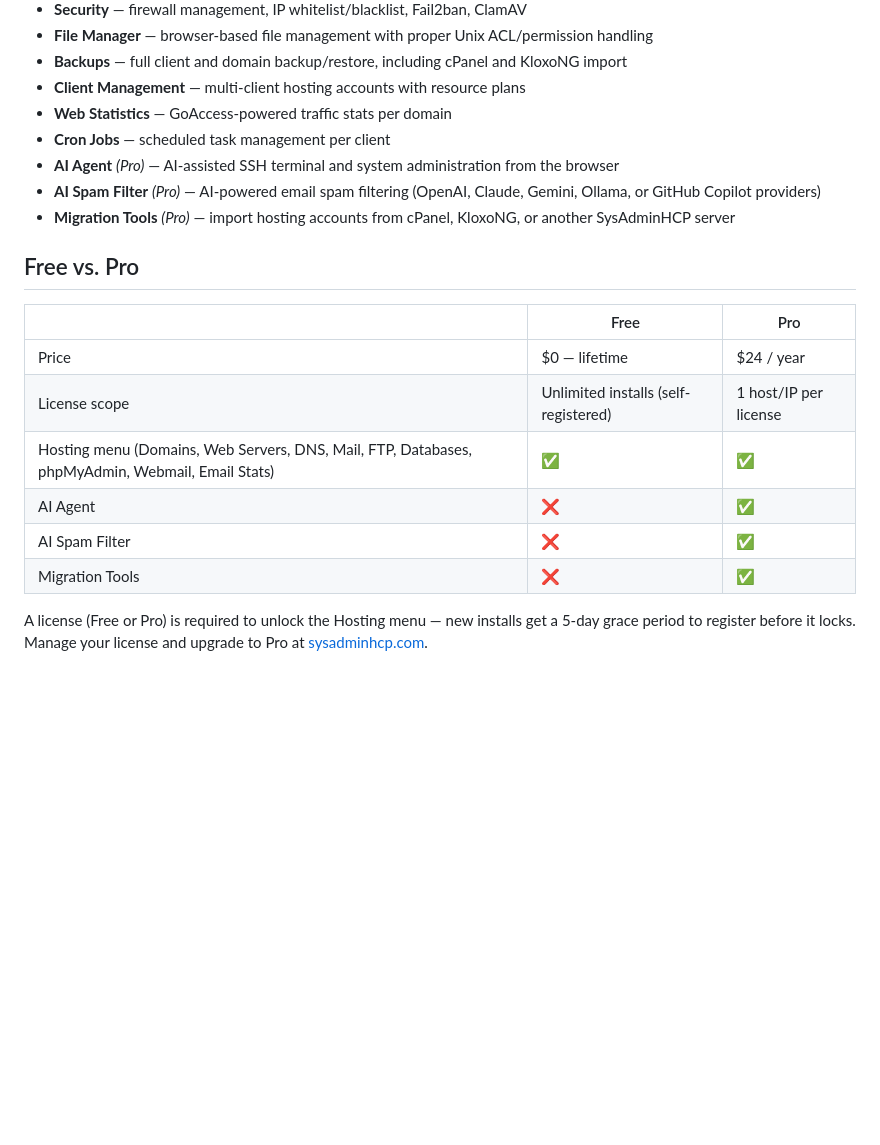
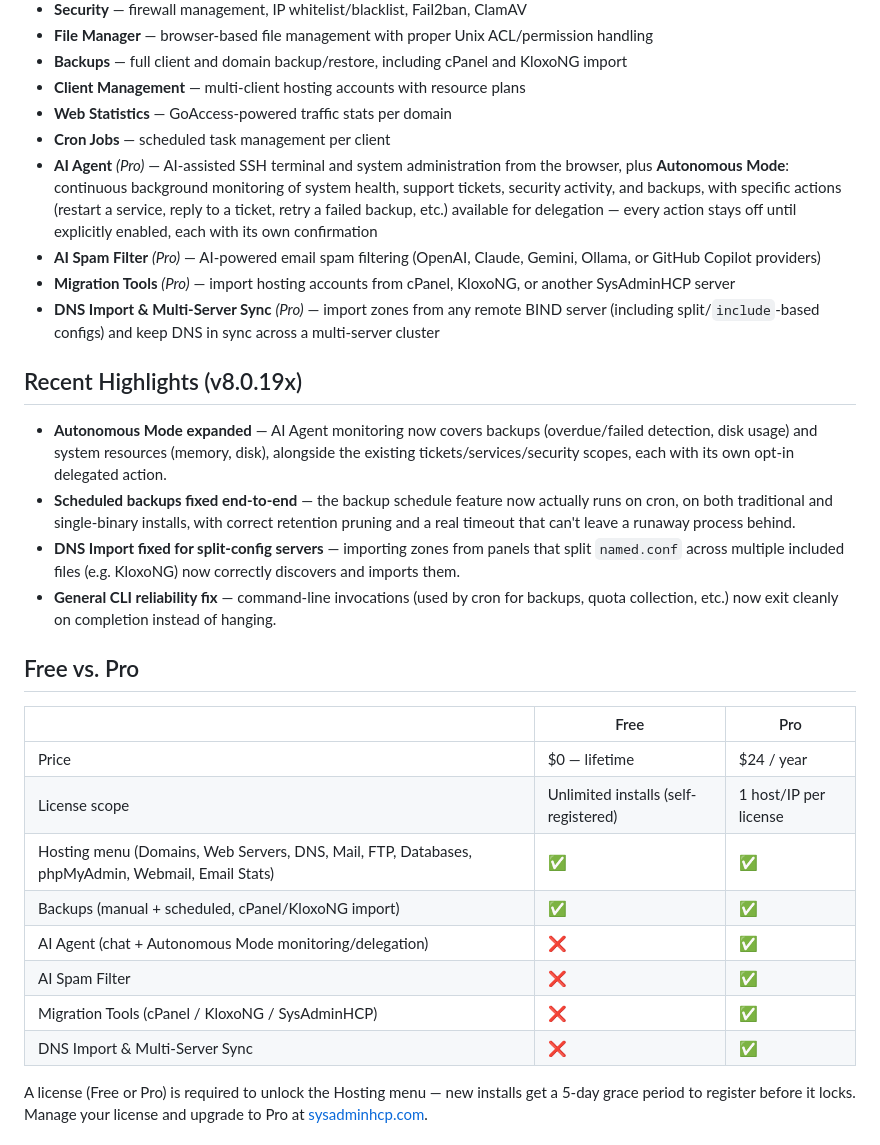
Before and after one commit to jorodriguezpr/sysadminhcp, a Markdown page: README.md, the part around the change. Rendered like a GitHub page; blank space fills up the shorter version.

Commit message:
Update README: Autonomous Mode, DNS Import/Sync, recent highlights
Feature list and Free vs Pro table were missing two real Pro
features entirely (Autonomous Mode's expanded backup/system
monitoring, DNS Import & Multi-Server Sync) and didn't reflect the
recent backup-scheduling and CLI-reliability fixes.

Copyright (c) Jose Rodriguez <jrpcone@gmail.com>, Micro Computer Repair Services

```diff
--- a/README.md
+++ b/README.md
@@ -47,9 +47,17 @@ replacing them, so you keep full control of the underlying system.
 - **Client Management** — multi-client hosting accounts with resource plans
 - **Web Statistics** — GoAccess-powered traffic stats per domain
 - **Cron Jobs** — scheduled task management per client
-- **AI Agent** *(Pro)* — AI-assisted SSH terminal and system administration from the browser
+- **AI Agent** *(Pro)* — AI-assisted SSH terminal and system administration from the browser, plus **Autonomous Mode**: continuous background monitoring of system health, support tickets, security activity, and backups, with specific actions (restart a service, reply to a ticket, retry a failed backup, etc.) available for delegation — every action stays off until explicitly enabled, each with its own confirmation
 - **AI Spam Filter** *(Pro)* — AI-powered email spam filtering (OpenAI, Claude, Gemini, Ollama, or GitHub Copilot providers)
 - **Migration Tools** *(Pro)* — import hosting accounts from cPanel, KloxoNG, or another SysAdminHCP server
+- **DNS Import & Multi-Server Sync** *(Pro)* — import zones from any remote BIND server (including split/`include`-based configs) and keep DNS in sync across a multi-server cluster
+
+## Recent Highlights (v8.0.19x)
+
+- **Autonomous Mode expanded** — AI Agent monitoring now covers backups (overdue/failed detection, disk usage) and system resources (memory, disk), alongside the existing tickets/services/security scopes, each with its own opt-in delegated action.
+- **Scheduled backups fixed end-to-end** — the backup schedule feature now actually runs on cron, on both traditional and single-binary installs, with correct retention pruning and a real timeout that can't leave a runaway process behind.
+- **DNS Import fixed for split-config servers** — importing zones from panels that split `named.conf` across multiple included files (e.g. KloxoNG) now correctly discovers and imports them.
+- **General CLI reliability fix** — command-line invocations (used by cron for backups, quota collection, etc.) now exit cleanly on completion instead of hanging.
 
 ## Free vs. Pro
 
@@ -58,9 +66,11 @@ replacing them, so you keep full control of the underlying system.
 | Price | $0 — lifetime | $24 / year |
 | License scope | Unlimited installs (self-registered) | 1 host/IP per license |
 | Hosting menu (Domains, Web Servers, DNS, Mail, FTP, Databases, phpMyAdmin, Webmail, Email Stats) | ✅ | ✅ |
-| AI Agent | ❌ | ✅ |
+| Backups (manual + scheduled, cPanel/KloxoNG import) | ✅ | ✅ |
+| AI Agent (chat + Autonomous Mode monitoring/delegation) | ❌ | ✅ |
 | AI Spam Filter | ❌ | ✅ |
-| Migration Tools | ❌ | ✅ |
+| Migration Tools (cPanel / KloxoNG / SysAdminHCP) | ❌ | ✅ |
+| DNS Import & Multi-Server Sync | ❌ | ✅ |
 
 A license (Free or Pro) is required to unlock the Hosting menu — new installs get a
 5-day grace period to register before it locks. Manage your license and upgrade to
```
